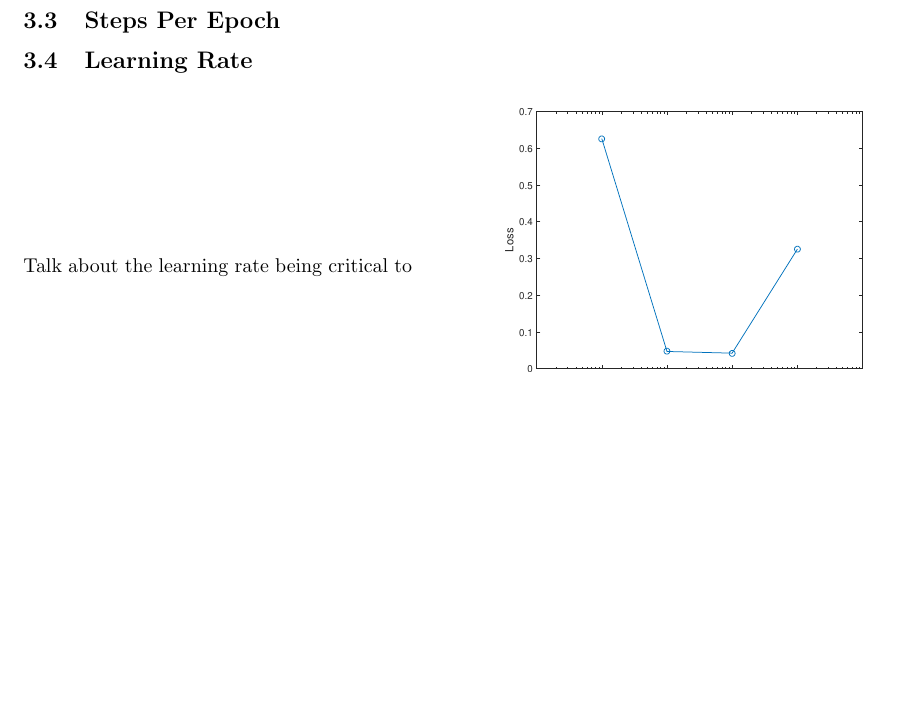
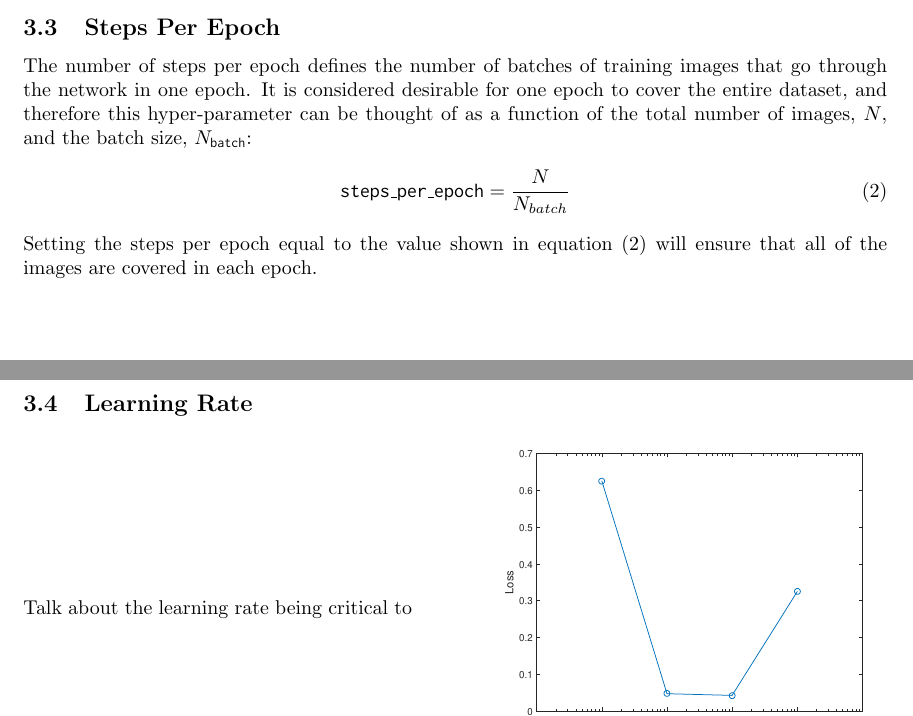
Before and after one commit to skreynolds/RoboND_reports, a LaTeX document (04_follow_me/04_follow_me.tex): part of page 15 of 15 before the commit and two parts of pages 14 and 15 of 15 after it, the two joined at a grey line, cut so that both start at the same text, the shorter picture padded with empty space. Compiled offline with pdfLaTeX.

Commit message:
Update report - hyperparameters

```diff
--- a/04_follow_me/04_follow_me.tex
+++ b/04_follow_me/04_follow_me.tex
@@ -500,7 +500,12 @@ Epochs are the number of times the entire data set gets propagated through the n
 Whilst it is clear that more data means better performance, care must be taken to avoid over exposing the model to the training dataset. Failure to do so will often result in excellent performance on the training data set, but poor performance on test and validation sets due to over fitting.
 
 \subsection{Steps Per Epoch}
+The number of steps per epoch defines the number of batches of training images that go through the network in one epoch. It is considered desirable for one epoch to cover the entire dataset, and therefore this hyper-parameter can be thought of as a function of the total number of images, $N$, and the batch size, $N_{\texttt{batch}}$:
+\begin{align}
+	\texttt{steps\_per\_epoch} = \frac{N}{N_{batch}}
+\end{align}
 
+Setting the steps per epoch equal to the value shown in equation (2) will ensure that all of the images are covered in each epoch.
 
 \subsection{Learning Rate}
 \begin{minipage}{0.45\textwidth}
```
Also changed, not shown: 04_follow_me/04_follow_me.pdf.
